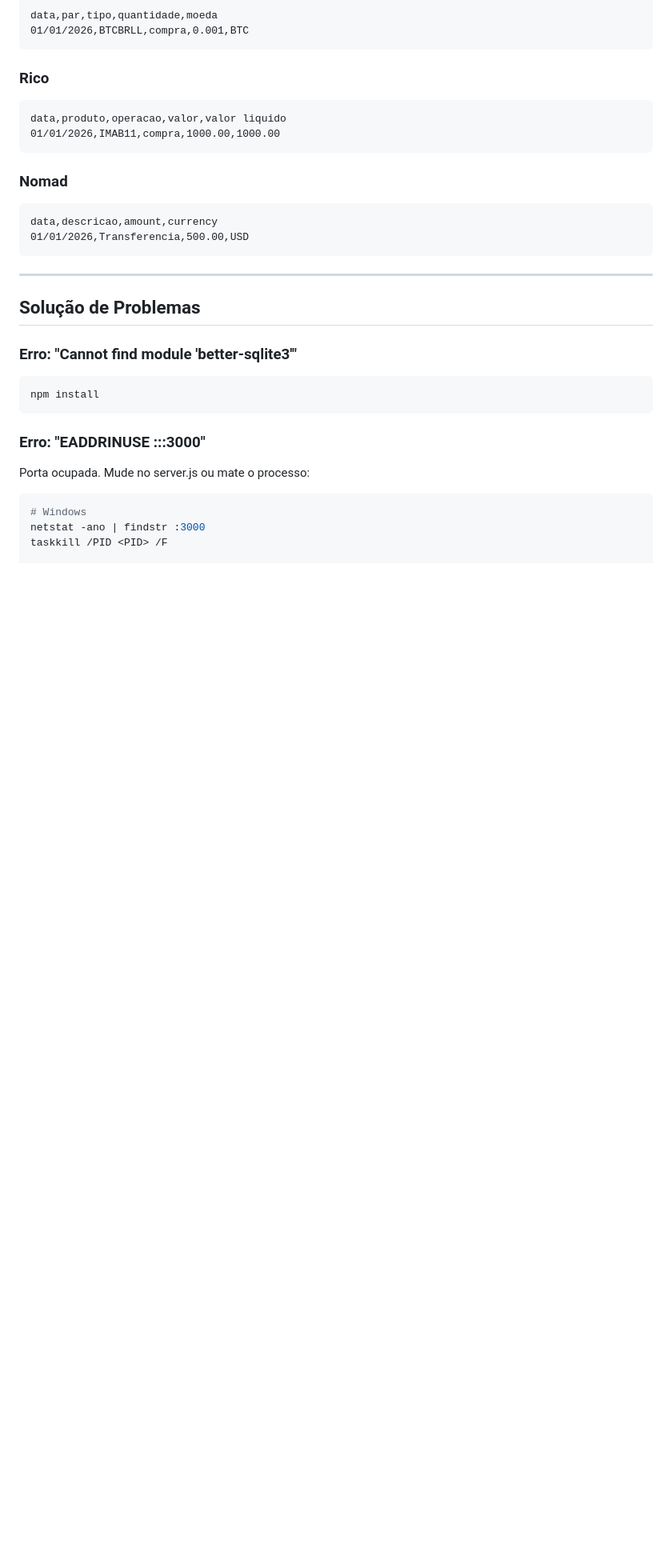
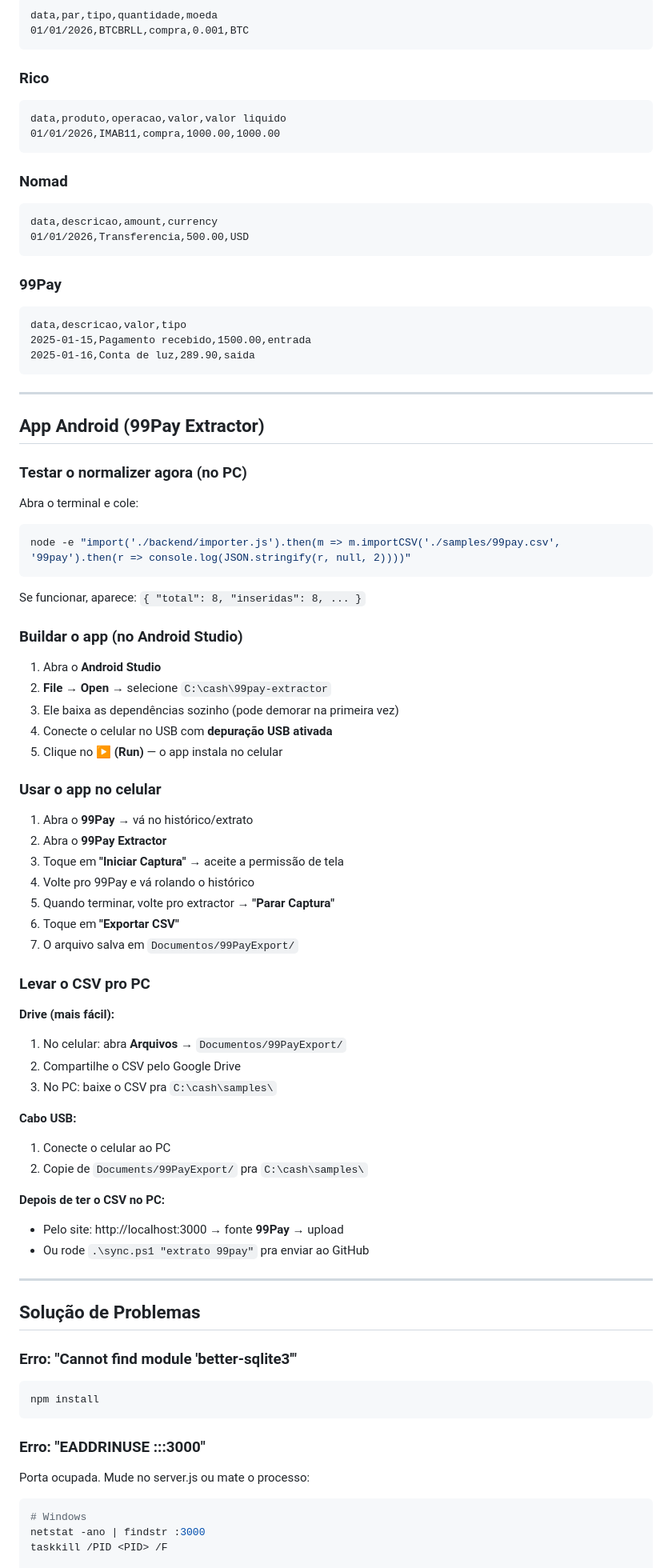
Before and after one commit to cleiton-negreiros/finance-ai, a Markdown page: INSTALL.md, the part around one of its changes. Shown at 80% size. GitHub-like rendering; blank space fills up the shorter version.

Commit message:
docs: add 99Pay testing guide to INSTALL.md

````diff
--- a/INSTALL.md
+++ b/INSTALL.md
@@ -229,6 +229,58 @@ data,descricao,amount,currency
 01/01/2026,Transferencia,500.00,USD
 ```
 
+### 99Pay
+```csv
+data,descricao,valor,tipo
+2025-01-15,Pagamento recebido,1500.00,entrada
+2025-01-16,Conta de luz,289.90,saida
+```
+
+---
+
+## App Android (99Pay Extractor)
+
+### Testar o normalizer agora (no PC)
+
+Abra o terminal e cole:
+```bash
+node -e "import('./backend/importer.js').then(m => m.importCSV('./samples/99pay.csv', '99pay').then(r => console.log(JSON.stringify(r, null, 2))))"
+```
+Se funcionar, aparece: `{ "total": 8, "inseridas": 8, ... }`
+
+### Buildar o app (no Android Studio)
+
+1. Abra o **Android Studio**
+2. **File → Open** → selecione `C:\cash\99pay-extractor`
+3. Ele baixa as dependências sozinho (pode demorar na primeira vez)
+4. Conecte o celular no USB com **depuração USB ativada**
+5. Clique no **▶ (Run)** — o app instala no celular
+
+### Usar o app no celular
+
+1. Abra o **99Pay** → vá no histórico/extrato
+2. Abra o **99Pay Extractor**
+3. Toque em **"Iniciar Captura"** → aceite a permissão de tela
+4. Volte pro 99Pay e vá rolando o histórico
+5. Quando terminar, volte pro extractor → **"Parar Captura"**
+6. Toque em **"Exportar CSV"**
+7. O arquivo salva em `Documentos/99PayExport/`
+
+### Levar o CSV pro PC
+
+**Drive (mais fácil):**
+1. No celular: abra **Arquivos** → `Documentos/99PayExport/`
+2. Compartilhe o CSV pelo Google Drive
+3. No PC: baixe o CSV pra `C:\cash\samples\`
+
+**Cabo USB:**
+1. Conecte o celular ao PC
+2. Copie de `Documents/99PayExport/` pra `C:\cash\samples\`
+
+**Depois de ter o CSV no PC:**
+- Pelo site: http://localhost:3000 → fonte **99Pay** → upload
+- Ou rode `.\sync.ps1 "extrato 99pay"` pra enviar ao GitHub
+
 ---
 
 ## Solução de Problemas
````
Also changed, not shown: other parts of INSTALL.md (+2 -1 lines).
